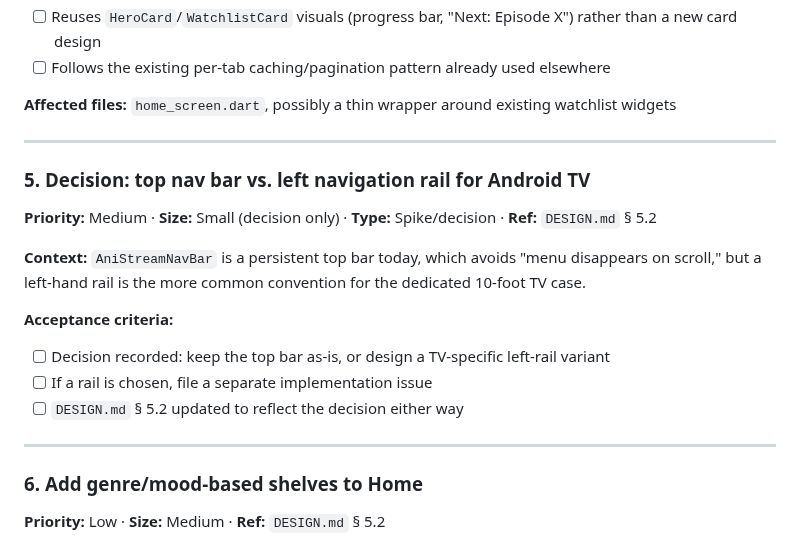
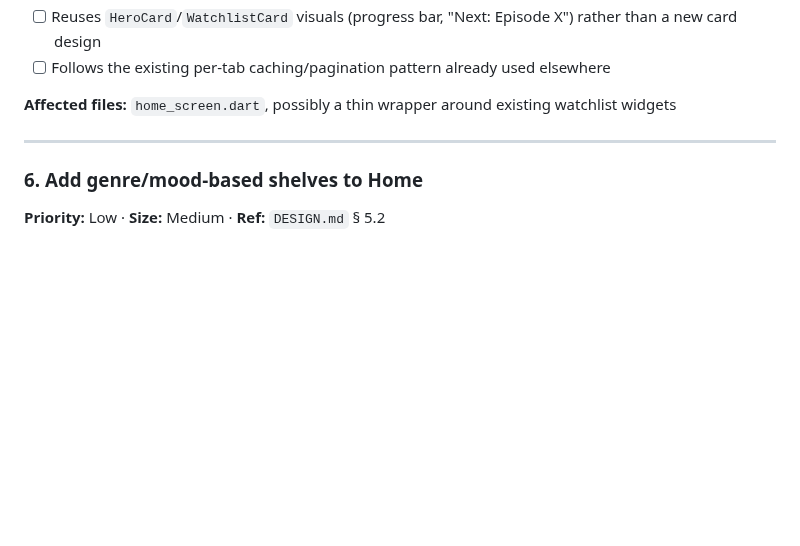
Before and after one commit to Flex936/anistream, a Markdown page: .claude/ISSUE_BACKLOG.md, the part around the change. Rendered like a GitHub page; blank space fills up the shorter version.

Commit message:
doc: removed the 5th issue as we decided it's not planned

```diff
--- a/.claude/ISSUE_BACKLOG.md
+++ b/.claude/ISSUE_BACKLOG.md
@@ -76,20 +76,6 @@ Generated from the design-system audit tying the codebase to the four-layer mode
 
 ---
 
-### 5. Decision: top nav bar vs. left navigation rail for Android TV
-
-**Priority:** Medium · **Size:** Small (decision only) · **Type:** Spike/decision · **Ref:** `DESIGN.md` § 5.2
-
-**Context:** `AniStreamNavBar` is a persistent top bar today, which avoids "menu disappears on scroll," but a left-hand rail is the more common convention for the dedicated 10-foot TV case.
-
-**Acceptance criteria:**
-
-- [ ] Decision recorded: keep the top bar as-is, or design a TV-specific left-rail variant
-- [ ] If a rail is chosen, file a separate implementation issue
-- [ ] `DESIGN.md` § 5.2 updated to reflect the decision either way
-
----
-
 ### 6. Add genre/mood-based shelves to Home
 
 **Priority:** Low · **Size:** Medium · **Ref:** `DESIGN.md` § 5.2
```
